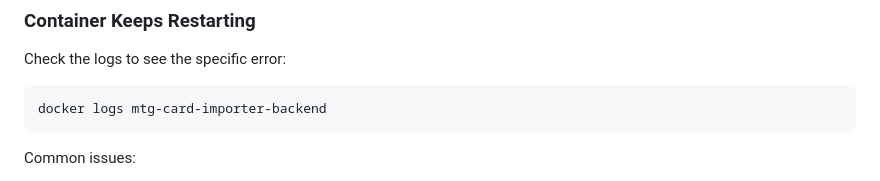
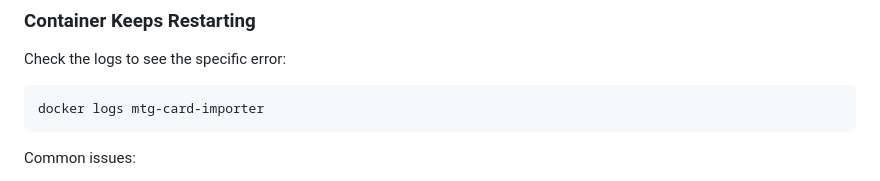
Before and after one commit to zkzeroxvirus/mtg-card-importer-backend, a Markdown page: README.md, the part around the change. GitHub-like rendering.

Commit message:
Fix container name consistency in troubleshooting docs
Co-authored-by: zkzeroxvirus <158206949+zkzeroxvirus@users.noreply.github.com>

````diff
--- a/README.md
+++ b/README.md
@@ -387,7 +387,7 @@ docker run -d \
 
 Check the logs to see the specific error:
 ```bash
-docker logs mtg-card-importer-backend
+docker logs mtg-card-importer
 ```
 
 Common issues:
````
